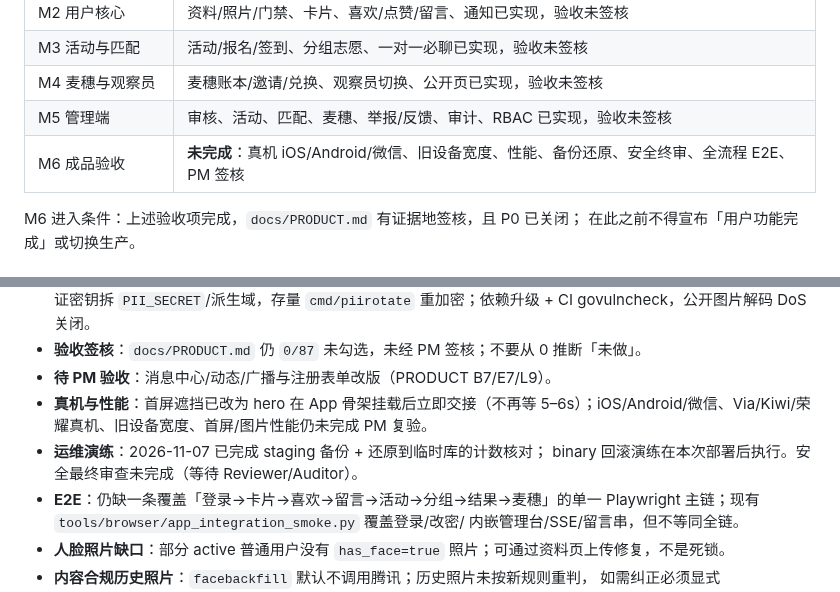
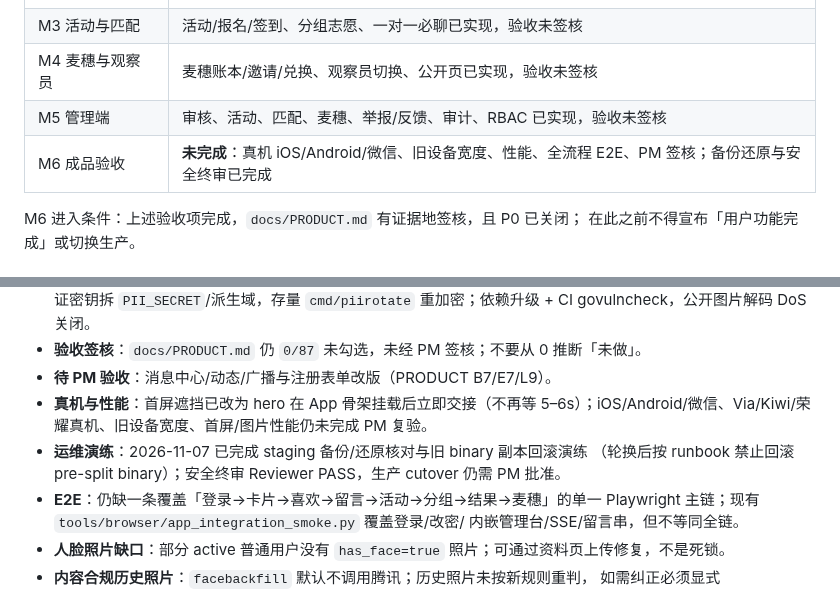
Before and after one commit to 7310C7310C/yixianqian, a Markdown page: docs/STATUS.md, 2 parts joined by grey strips. Drawn GitHub-style.

Commit message:
文档：记录 2026-11-07 备份/回滚演练与安全终审完成
Docs: docs/STATUS.md

```diff
--- a/docs/STATUS.md
+++ b/docs/STATUS.md
@@ -41,7 +41,7 @@ git log --oneline -20
 | M3 活动与匹配 | 活动/报名/签到、分组志愿、一对一必聊已实现，验收未签核 |
 | M4 麦穗与观察员 | 麦穗账本/邀请/兑换、观察员切换、公开页已实现，验收未签核 |
 | M5 管理端 | 审核、活动、匹配、麦穗、举报/反馈、审计、RBAC 已实现，验收未签核 |
-| M6 成品验收 | **未完成**：真机 iOS/Android/微信、旧设备宽度、性能、备份还原、安全终审、全流程 E2E、PM 签核 |
+| M6 成品验收 | **未完成**：真机 iOS/Android/微信、旧设备宽度、性能、全流程 E2E、PM 签核；备份还原与安全终审已完成 |
 
 M6 进入条件：上述验收项完成，`docs/PRODUCT.md` 有证据地签核，且 P0 已关闭；
 在此之前不得宣布「用户功能完成」或切换生产。
@@ -67,8 +67,8 @@ M6 进入条件：上述验收项完成，`docs/PRODUCT.md` 有证据地签核
 - **验收签核**：`docs/PRODUCT.md` 仍 `0/87` 未勾选，未经 PM 签核；不要从 0 推断「未做」。
 - **待 PM 验收**：消息中心/动态/广播与注册表单改版（PRODUCT B7/E7/L9）。
 - **真机与性能**：首屏遮挡已改为 hero 在 App 骨架挂载后立即交接（不再等 5–6s）；iOS/Android/微信、Via/Kiwi/荣耀真机、旧设备宽度、首屏/图片性能仍未完成 PM 复验。
-- **运维演练**：2026-11-07 已完成 staging 备份 + 还原到临时库的计数核对；
-  binary 回滚演练在本次部署后执行。安全最终审查未完成（等待 Reviewer/Auditor）。
+- **运维演练**：2026-11-07 已完成 staging 备份/还原核对与旧 binary 副本回滚演练
+  （轮换后按 runbook 禁止回滚 pre-split binary）；安全终审 Reviewer PASS，生产 cutover 仍需 PM 批准。
 - **E2E**：仍缺一条覆盖「登录→卡片→喜欢→留言→活动→分组→结果→麦穗」的单一
   Playwright 主链；现有 `tools/browser/app_integration_smoke.py` 覆盖登录/改密/
   内嵌管理台/SSE/留言串，但不等同全链。
```
